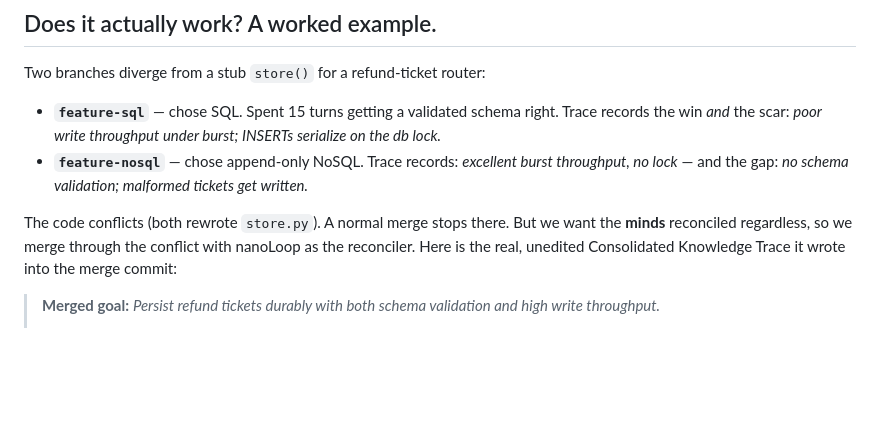
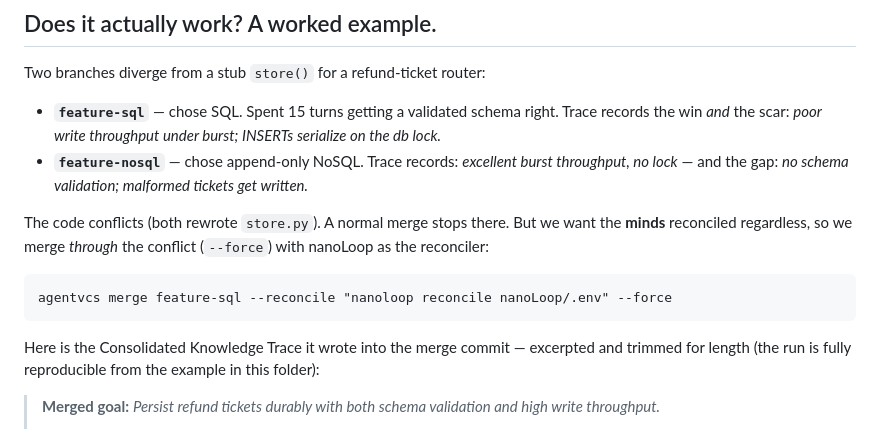
Before and after one commit to EvolvingAgentsLabs/agentvcs, a Markdown page: examples/nanoloop-reconcile/ARTICLE.md, the part around the change. GitHub-like rendering; blank space fills up the shorter version.

Commit message:
docs: correct merge article — label trace as excerpted, show --force in worked example
Co-Authored-By: Claude Opus 4.8 (1M context) <noreply@anthropic.com>

````diff
--- a/examples/nanoloop-reconcile/ARTICLE.md
+++ b/examples/nanoloop-reconcile/ARTICLE.md
@@ -88,9 +88,16 @@ Two branches diverge from a stub `store()` for a refund-ticket router:
   written.*
 
 The code conflicts (both rewrote `store.py`). A normal merge stops there. But we
-want the **minds** reconciled regardless, so we merge through the conflict with
-nanoLoop as the reconciler. Here is the real, unedited Consolidated Knowledge
-Trace it wrote into the merge commit:
+want the **minds** reconciled regardless, so we merge *through* the conflict
+(`--force`) with nanoLoop as the reconciler:
+
+```
+agentvcs merge feature-sql --reconcile "nanoloop reconcile nanoLoop/.env" --force
+```
+
+Here is the Consolidated Knowledge Trace it wrote into the merge commit —
+excerpted and trimmed for length (the run is fully reproducible from the example
+in this folder):
 
 > **Merged goal:** *Persist refund tickets durably with both schema validation and
 > high write throughput.*
````
